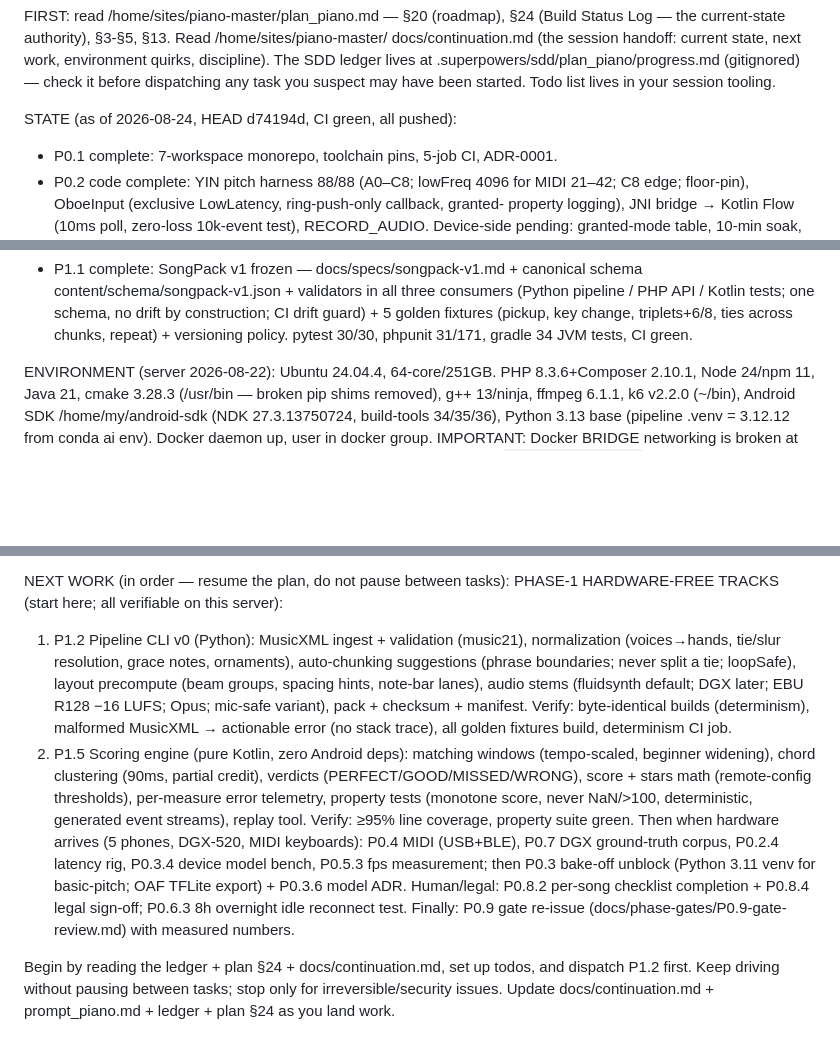
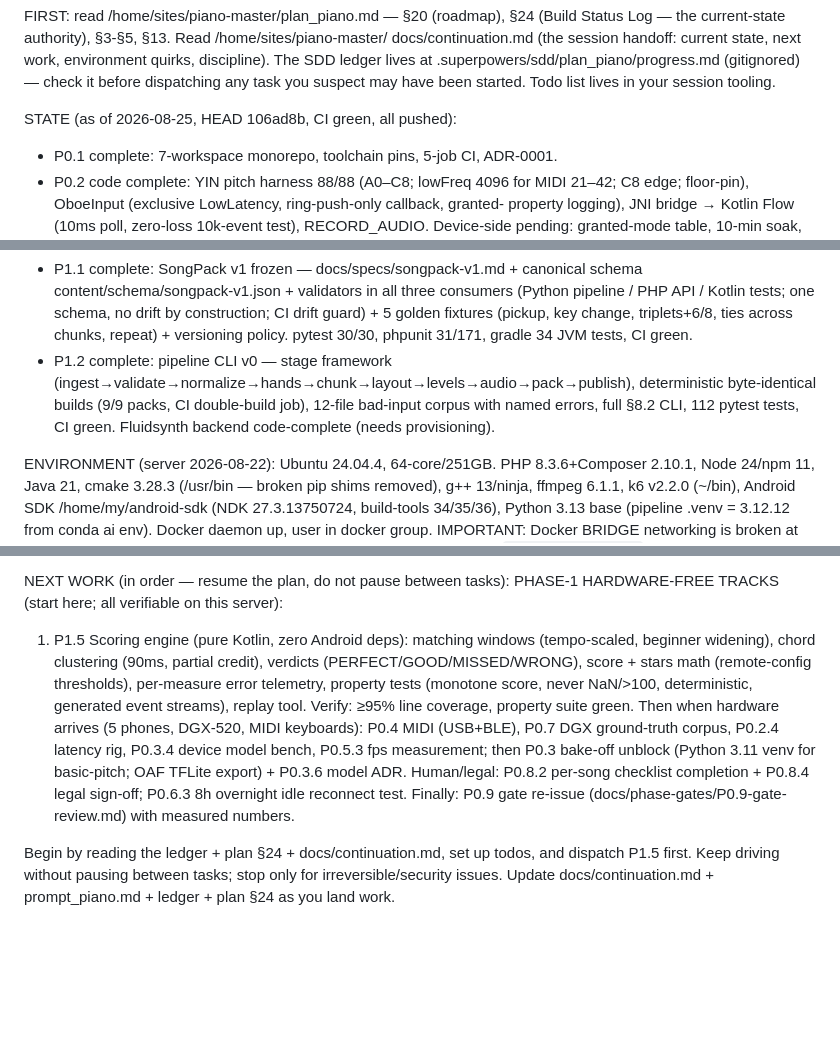
Before and after one commit to detain/piano-master, a Markdown page: prompt_piano.md, 3 parts joined by grey strips. Drawn GitHub-style; blank space fills up the shorter version.

```diff
--- a/prompt_piano.md
+++ b/prompt_piano.md
@@ -8,7 +8,7 @@ discipline). The SDD ledger lives at .superpowers/sdd/plan_piano/progress.md (gi
 — check it before dispatching any task you suspect may have been started. Todo list lives
 in your session tooling.
 
-STATE (as of 2026-08-24, HEAD d74194d, CI green, all pushed):
+STATE (as of 2026-08-25, HEAD 106ad8b, CI green, all pushed):
 - P0.1 complete: 7-workspace monorepo, toolchain pins, 5-job CI, ADR-0001.
 - P0.2 code complete: YIN pitch harness 88/88 (A0–C8; lowFreq 4096 for MIDI 21–42; C8
   edge; floor-pin), OboeInput (exclusive LowLatency, ring-push-only callback, granted-
@@ -31,6 +31,7 @@ STATE (as of 2026-08-24, HEAD d74194d, CI green, all pushed):
   15 candidates (content/rights/candidates-2026-08.md), 14/15 GLOBALLY PD. Legal sign-off
   P0.8.4 remains human.
 - P1.1 complete: SongPack v1 frozen — docs/specs/songpack-v1.md + canonical schema content/schema/songpack-v1.json + validators in all three consumers (Python pipeline / PHP API / Kotlin tests; one schema, no drift by construction; CI drift guard) + 5 golden fixtures (pickup, key change, triplets+6/8, ties across chunks, repeat) + versioning policy. pytest 30/30, phpunit 31/171, gradle 34 JVM tests, CI green.
+- P1.2 complete: pipeline CLI v0 — stage framework (ingest→validate→normalize→hands→chunk→layout→levels→audio→pack→publish), deterministic byte-identical builds (9/9 packs, CI double-build job), 12-file bad-input corpus with named errors, full §8.2 CLI, 112 pytest tests, CI green. Fluidsynth backend code-complete (needs provisioning).
 
 ENVIRONMENT (server 2026-08-22): Ubuntu 24.04.4, 64-core/251GB. PHP 8.3.6+Composer
 2.10.1, Node 24/npm 11, Java 21, cmake 3.28.3 (/usr/bin — broken pip shims removed), g++
@@ -57,14 +58,7 @@ CONVENTIONS (violating these gets CI red):
 
 NEXT WORK (in order — resume the plan, do not pause between tasks):
 PHASE-1 HARDWARE-FREE TRACKS (start here; all verifiable on this server):
-1. P1.2 Pipeline CLI v0 (Python): MusicXML ingest + validation (music21), normalization
-   (voices→hands, tie/slur resolution, grace notes, ornaments), auto-chunking suggestions
-   (phrase boundaries; never split a tie; loopSafe), layout precompute (beam groups,
-   spacing hints, note-bar lanes), audio stems (fluidsynth default; DGX later; EBU R128
-   −16 LUFS; Opus; mic-safe variant), pack + checksum + manifest. Verify: byte-identical
-   builds (determinism), malformed MusicXML → actionable error (no stack trace), all
-   golden fixtures build, determinism CI job.
-2. P1.5 Scoring engine (pure Kotlin, zero Android deps): matching windows (tempo-scaled,
+1. P1.5 Scoring engine (pure Kotlin, zero Android deps): matching windows (tempo-scaled,
    beginner widening), chord clustering (90ms, partial credit), verdicts
    (PERFECT/GOOD/MISSED/WRONG), score + stars math (remote-config thresholds), per-measure
    error telemetry, property tests (monotone score, never NaN/>100, deterministic, generated
@@ -78,5 +72,5 @@ overnight idle reconnect test.
 Finally: P0.9 gate re-issue (docs/phase-gates/P0.9-gate-review.md) with measured numbers.
 
 Begin by reading the ledger + plan §24 + docs/continuation.md, set up todos, and dispatch
-P1.2 first. Keep driving without pausing between tasks; stop only for irreversible/security
+P1.5 first. Keep driving without pausing between tasks; stop only for irreversible/security
 issues. Update docs/continuation.md + prompt_piano.md + ledger + plan §24 as you land work.
```
Also changed, not shown: docs/continuation.md (+4 -9 lines), plan_piano.md (+14 -1 lines).
